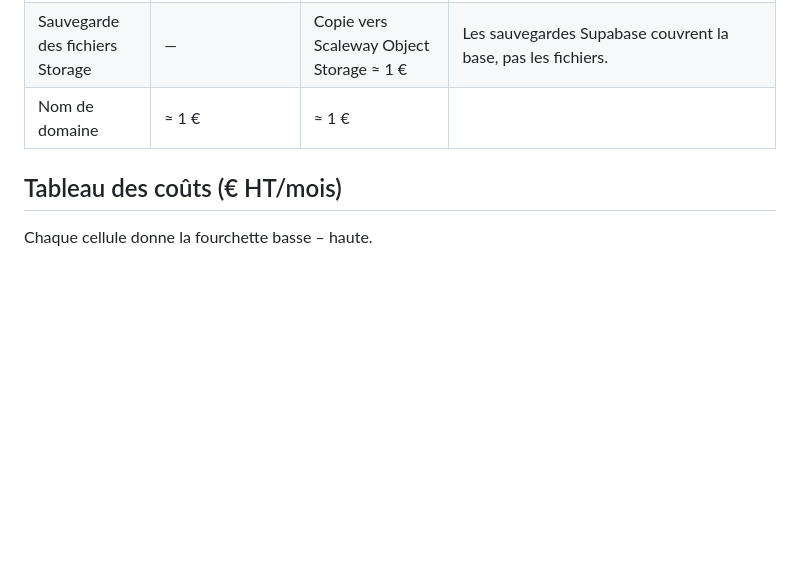
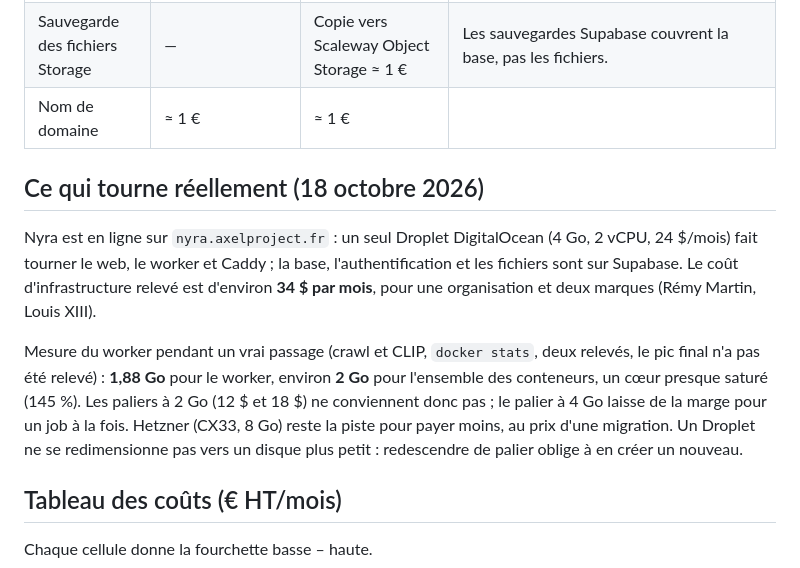
Before and after one commit to spider-meow/nyra, a Markdown page: docs/COUTS_PRODUCTION.md, the part around the change. GitHub-like rendering; blank space fills up the shorter version.

```diff
--- a/docs/COUTS_PRODUCTION.md
+++ b/docs/COUTS_PRODUCTION.md
@@ -59,6 +59,18 @@ coûterait plus cher à démarrer que le calcul lui-même.
 | Monitoring | Offres gratuites (Sentry Developer, Better Stack uptime) | Sentry Team ≈ 26 $ | Surveiller les jobs en échec et le healthcheck `/api/healthz`. |
 | Sauvegarde des fichiers Storage | — | Copie vers Scaleway Object Storage ≈ 1 € | Les sauvegardes Supabase couvrent la base, pas les fichiers. |
 | Nom de domaine | ≈ 1 € | ≈ 1 € | |
+
+## Ce qui tourne réellement (18 octobre 2026)
+
+Nyra est en ligne sur `nyra.axelproject.fr` : un seul Droplet DigitalOcean (4 Go, 2 vCPU, 24 $/mois) fait tourner
+le web, le worker et Caddy ; la base, l'authentification et les fichiers sont sur Supabase. Le coût d'infrastructure
+relevé est d'environ **34 $ par mois**, pour une organisation et deux marques (Rémy Martin, Louis XIII).
+
+Mesure du worker pendant un vrai passage (crawl et CLIP, `docker stats`, deux relevés, le pic final n'a pas été
+relevé) : **1,88 Go** pour le worker, environ **2 Go** pour l'ensemble des conteneurs, un cœur presque saturé
+(145 %). Les paliers à 2 Go (12 $ et 18 $) ne conviennent donc pas ; le palier à 4 Go laisse de la marge pour un
+job à la fois. Hetzner (CX33, 8 Go) reste la piste pour payer moins, au prix d'une migration. Un Droplet ne se
+redimensionne pas vers un disque plus petit : redescendre de palier oblige à en créer un nouveau.
 
 ## Tableau des coûts (€ HT/mois)
 
```
Also changed, not shown: docs/DEPLOYMENT.md (+15 -1 lines), docs/ROADMAP.md (+9 -2 lines).
